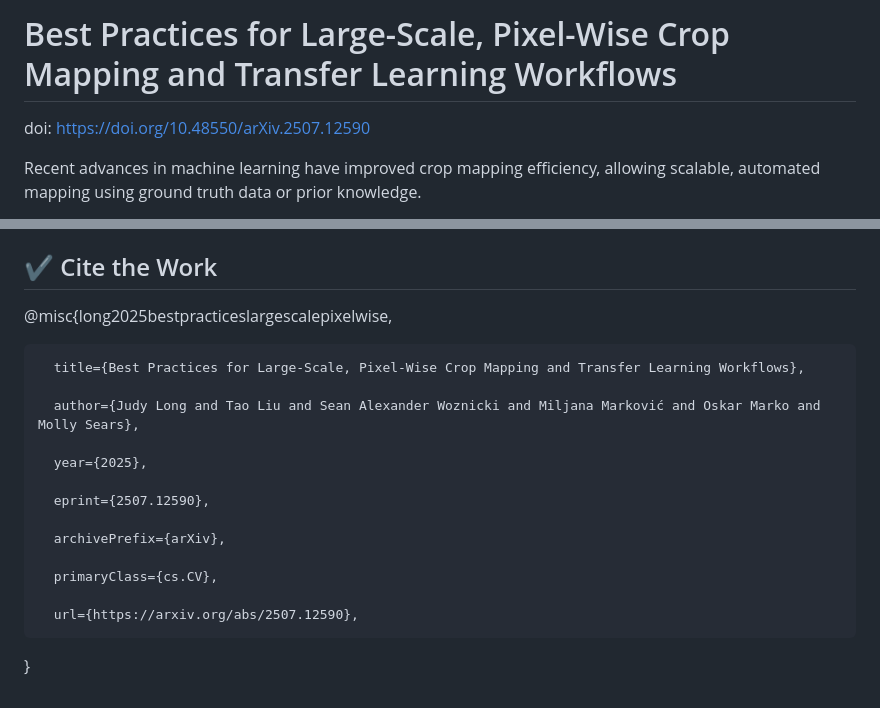
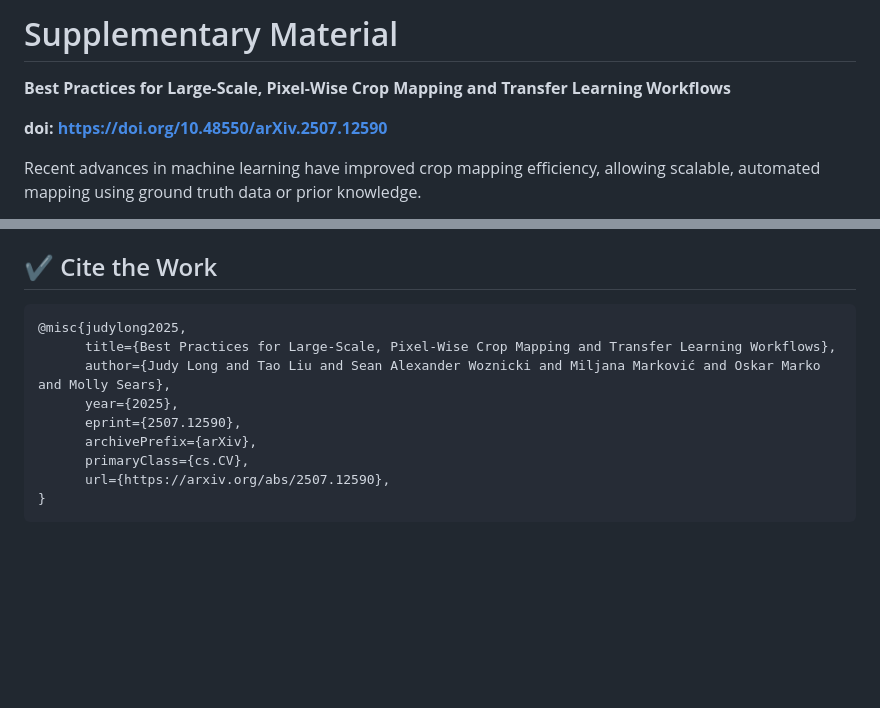
Before and after one commit to JudyJuezhuLong/Best-Practices-for-Large-Scale-Pixel-Wise-Crop-Mapping-and-Transfer-Learning-Workflows, a Markdown page: README.md, 2 parts joined by grey strips. Drawn GitHub-style; blank space fills up the shorter version.

````diff
--- a/README.md
+++ b/README.md
@@ -1,6 +1,8 @@
-# Best Practices for Large-Scale, Pixel-Wise Crop Mapping and Transfer Learning Workflows
+# Supplementary Material
 
-doi: https://doi.org/10.48550/arXiv.2507.12590
+**Best Practices for Large-Scale, Pixel-Wise Crop Mapping and Transfer Learning Workflows**
+
+**doi: https://doi.org/10.48550/arXiv.2507.12590**
 
 Recent advances in machine learning have improved crop mapping efficiency, allowing scalable, automated mapping using ground truth data or prior knowledge.
 
@@ -96,21 +98,14 @@ This code is for reference and reproducibility. Due to size and resource constra
 - Figures and visualizations mentioned in the main text are generated using results in the `results/` folder.
 
 ## ✔️ Cite the Work
-
-@misc{long2025bestpracticeslargescalepixelwise,
-
+```
+@misc{judylong2025,
       title={Best Practices for Large-Scale, Pixel-Wise Crop Mapping and Transfer Learning Workflows},
-
       author={Judy Long and Tao Liu and Sean Alexander Woznicki and Miljana Marković and Oskar Marko and Molly Sears},
-
       year={2025},
-
       eprint={2507.12590},
-
       archivePrefix={arXiv},
-
       primaryClass={cs.CV},
-
       url={https://arxiv.org/abs/2507.12590},
-
 }
+```
````
